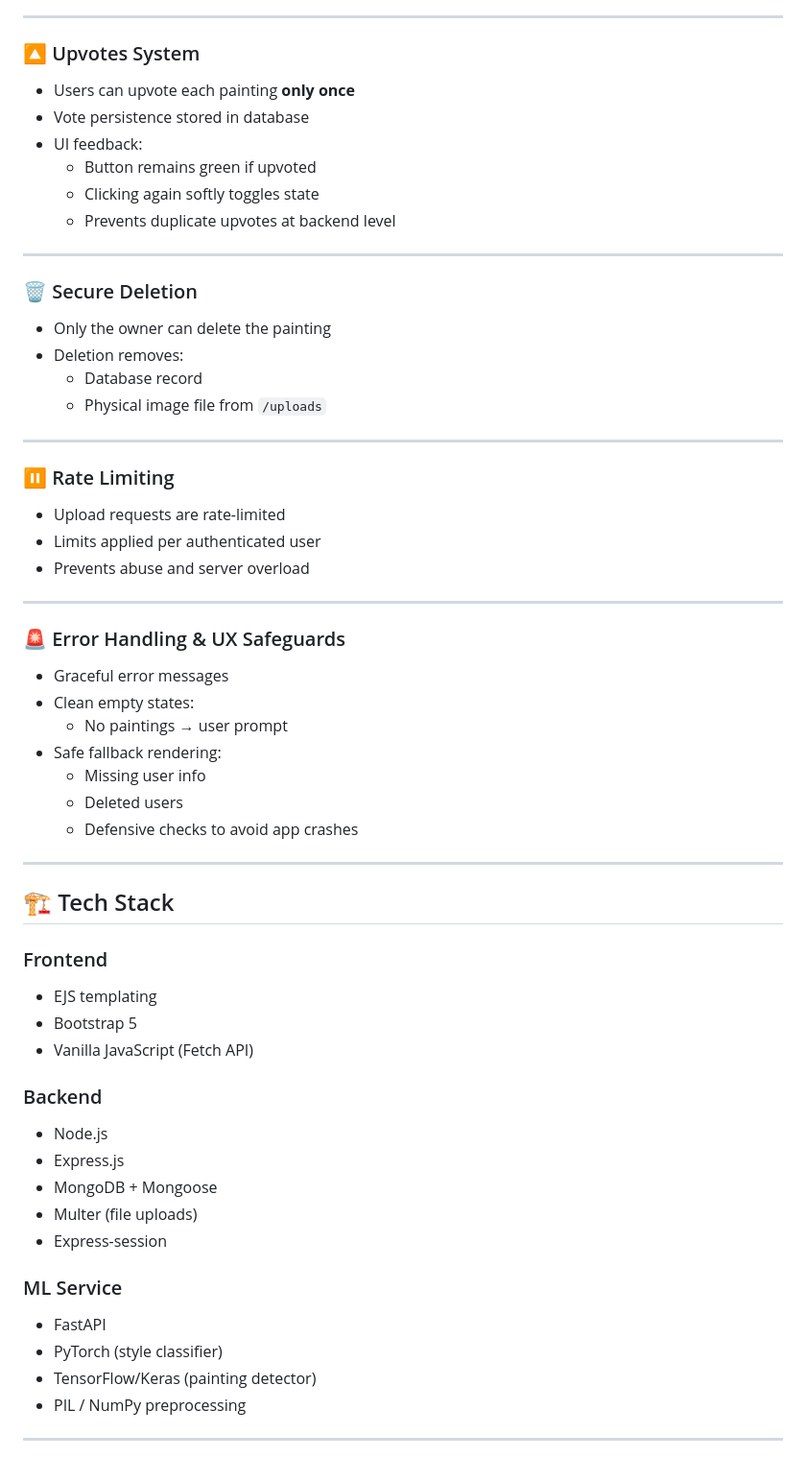
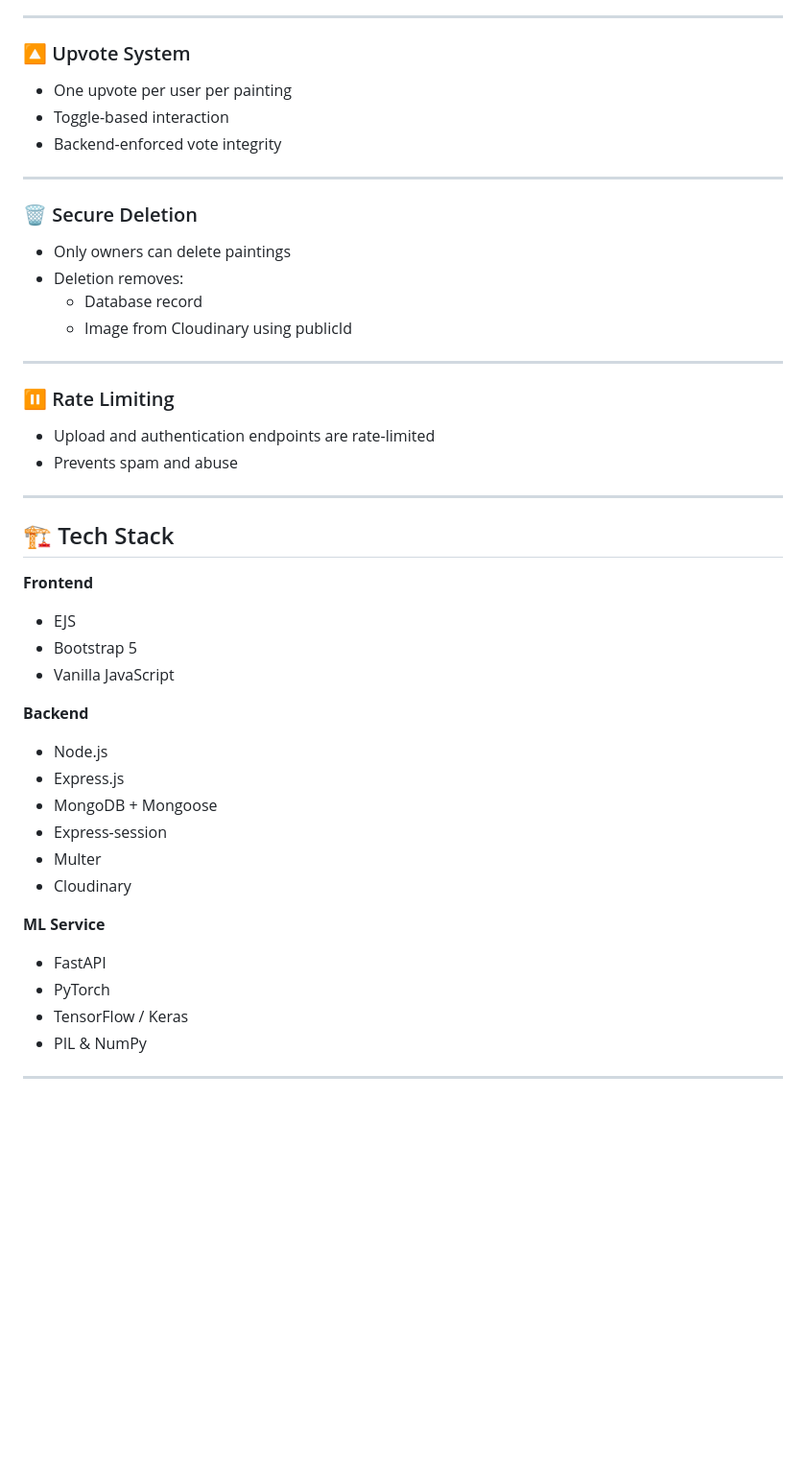
Before and after one commit to Anjali-Mittal/ArtAuthentix, a Markdown page: README.md, the part around one of its changes. Shown at 96% size. GitHub-like rendering; blank space fills up the shorter version.

```diff
--- a/README.md
+++ b/README.md
@@ -66,61 +70,47 @@ ML service is decoupled from the main backend and accessed via HTTP.
 
 ---
 
-### 🔼 Upvotes System
-- Users can upvote each painting **only once**
-- Vote persistence stored in database
-- UI feedback:
-  - Button remains green if upvoted
-  - Clicking again softly toggles state
-  - Prevents duplicate upvotes at backend level
+### 🔼 Upvote System
+- One upvote per user per painting
+- Toggle-based interaction
+- Backend-enforced vote integrity
 
 ---
 
 ### 🗑 Secure Deletion
-- Only the owner can delete the painting
+- Only owners can delete paintings
 - Deletion removes:
   - Database record
-  - Physical image file from `/uploads`
+  - Image from Cloudinary using publicId
 
 ---
 
 ### ⏸ Rate Limiting
-- Upload requests are rate-limited
-- Limits applied per authenticated user
-- Prevents abuse and server overload
-
----
-
-### 🚨 Error Handling & UX Safeguards
-- Graceful error messages
-- Clean empty states:
-  - No paintings → user prompt
-- Safe fallback rendering:
-  - Missing user info
-  - Deleted users
-  - Defensive checks to avoid app crashes
+- Upload and authentication endpoints are rate-limited
+- Prevents spam and abuse
 
 ---
 
 ## 🏗️ Tech Stack
 
-### Frontend
-- EJS templating
+**Frontend**
+- EJS
 - Bootstrap 5
-- Vanilla JavaScript (Fetch API)
+- Vanilla JavaScript
 
-### Backend
+**Backend**
 - Node.js
 - Express.js
 - MongoDB + Mongoose
-- Multer (file uploads)
 - Express-session
+- Multer
+- Cloudinary
 
-### ML Service
+**ML Service**
 - FastAPI
-- PyTorch (style classifier)
-- TensorFlow/Keras (painting detector)
-- PIL / NumPy preprocessing
+- PyTorch
+- TensorFlow / Keras
+- PIL & NumPy
 
 ---
 
```
Also changed, not shown: other parts of README.md (+58 -170 lines).
